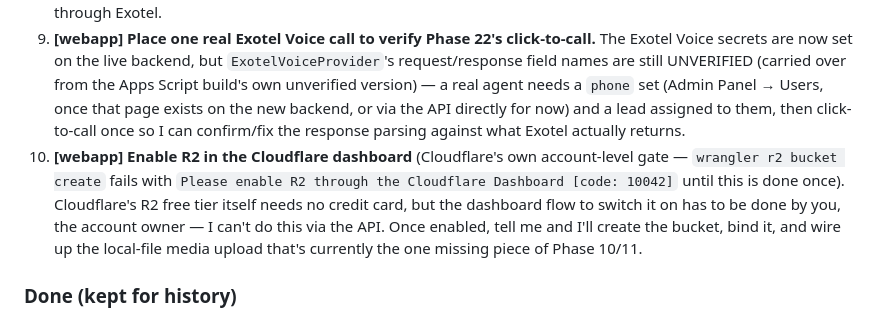
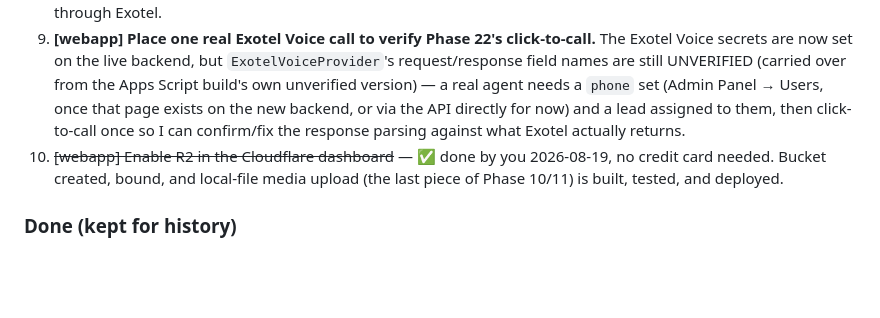
Before and after one commit to MasterHasim/Hasim-Majotikumbhar, a Markdown page: PROGRESS.md, the part around the change. GitHub-like rendering; blank space fills up the shorter version.

Commit message:
docs: mark R2 enablement task done in the wake-up list
Co-Authored-By: Claude Sonnet 5 <noreply@anthropic.com>

```diff
--- a/PROGRESS.md
+++ b/PROGRESS.md
@@ -457,7 +457,7 @@ build:
 7. **Read `docs/ZOHO_PHASE_2.md` and answer its 5 open questions** whenever you're ready to think about Zoho.
 8. ~~[webapp] Click through the new Inbox UI~~ — ✅ done by you 2026-08-18. Registered all 10 numbers, confirmed the Inbox shell, a real inbound test message via the actual webhook pipeline, and a real reply sent successfully through Exotel.
 9. **[webapp] Place one real Exotel Voice call to verify Phase 22's click-to-call.** The Exotel Voice secrets are now set on the live backend, but `ExotelVoiceProvider`'s request/response field names are still UNVERIFIED (carried over from the Apps Script build's own unverified version) — a real agent needs a `phone` set (Admin Panel → Users, once that page exists on the new backend, or via the API directly for now) and a lead assigned to them, then click-to-call once so I can confirm/fix the response parsing against what Exotel actually returns.
-10. **[webapp] Enable R2 in the Cloudflare dashboard** (Cloudflare's own account-level gate — `wrangler r2 bucket create` fails with `Please enable R2 through the Cloudflare Dashboard [code: 10042]` until this is done once). Cloudflare's R2 free tier itself needs no credit card, but the dashboard flow to switch it on has to be done by you, the account owner — I can't do this via the API. Once enabled, tell me and I'll create the bucket, bind it, and wire up the local-file media upload that's currently the one missing piece of Phase 10/11.
+10. ~~[webapp] Enable R2 in the Cloudflare dashboard~~ — ✅ done by you 2026-08-19, no credit card needed. Bucket created, bound, and local-file media upload (the last piece of Phase 10/11) is built, tested, and deployed.
 
 ### Done (kept for history)
 
```
